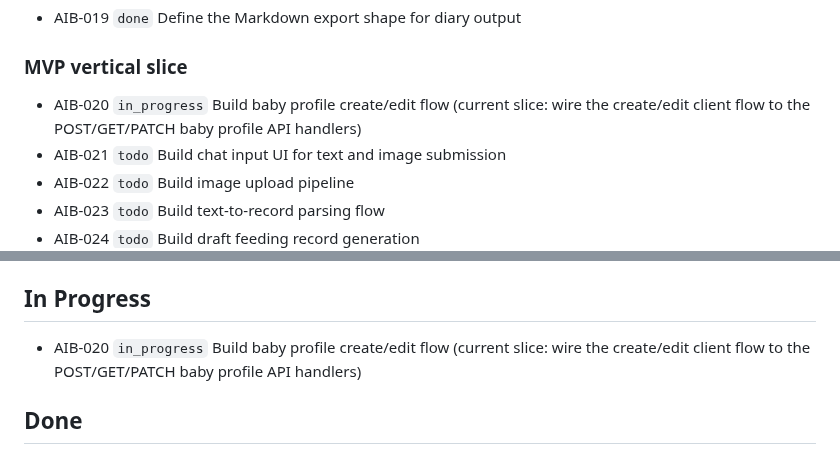
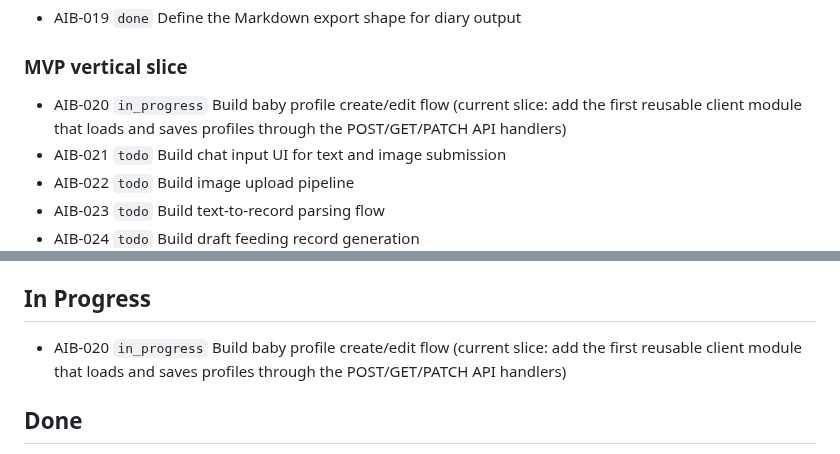
Before and after one commit to tensorcopy/aibaby, a Markdown page: tasks/current.md, 2 parts joined by grey strips. Drawn GitHub-style.

Commit message:
chore(AIB-020): claim web client flow slice

```diff
--- a/tasks/current.md
+++ b/tasks/current.md
@@ -14,7 +14,7 @@ This file is the lightweight shared backlog for human and agent coordination.
 - AIB-019 `done` Define the Markdown export shape for diary output
 
 ### MVP vertical slice
-- AIB-020 `in_progress` Build baby profile create/edit flow (current slice: wire the create/edit client flow to the POST/GET/PATCH baby profile API handlers)
+- AIB-020 `in_progress` Build baby profile create/edit flow (current slice: add the first reusable client module that loads and saves profiles through the POST/GET/PATCH API handlers)
 - AIB-021 `todo` Build chat input UI for text and image submission
 - AIB-022 `todo` Build image upload pipeline
 - AIB-023 `todo` Build text-to-record parsing flow
@@ -48,7 +48,7 @@ This file is the lightweight shared backlog for human and agent coordination.
 
 ## In Progress
 
-- AIB-020 `in_progress` Build baby profile create/edit flow (current slice: wire the create/edit client flow to the POST/GET/PATCH baby profile API handlers)
+- AIB-020 `in_progress` Build baby profile create/edit flow (current slice: add the first reusable client module that loads and saves profiles through the POST/GET/PATCH API handlers)
 
 ## Done
 
```
